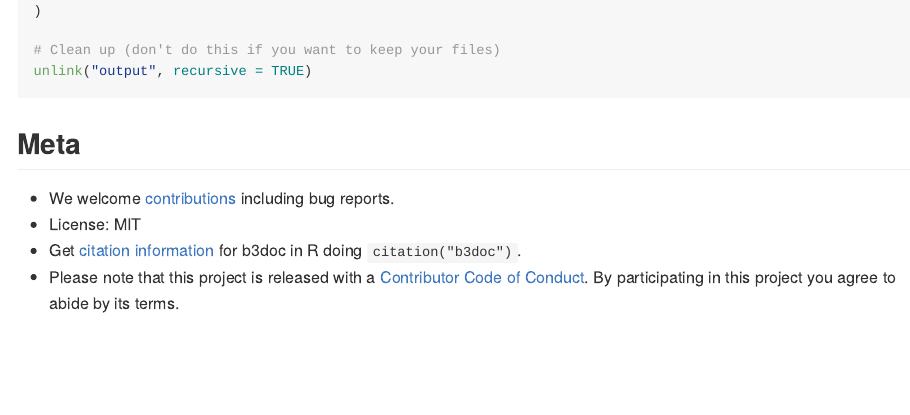
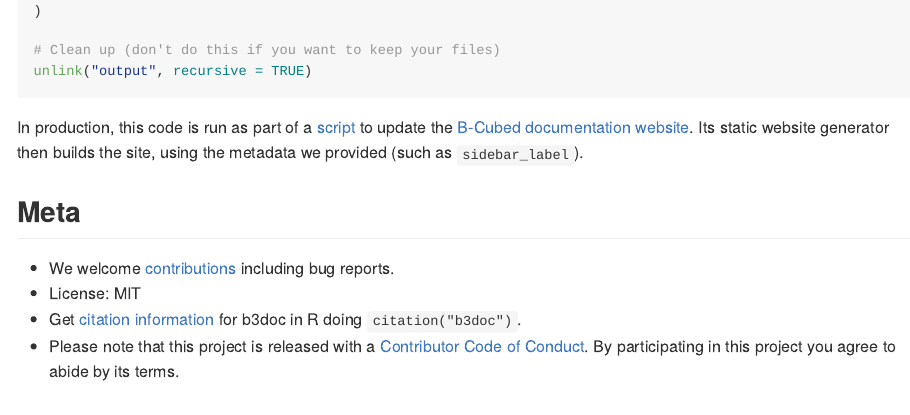
Before and after one commit to b-cubed-eu/b3doc, an R Markdown document (README.Rmd): the page in a window 1100 px wide, from 940 px down. Rendered offline with R 4.5, knitr and Pandoc, with nearby package versions; long lines of code are wrapped; badge pictures from the web are left out.

Commit message:
Add meta
Co-authored-by: Peter Desmet <peter.desmet@inbo.be>

````diff
--- a/README.Rmd
+++ b/README.Rmd
@@ -64,6 +64,9 @@ rmd_to_md(
 unlink("output", recursive = TRUE)
 ```
 
+
+In production, this code is run as part of a [script](https://github.com/b-cubed-eu/documentation/blob/main/src/rmd_to_md/rmd_to_md.Rmd) to update the [B-Cubed documentation website](https://docs.b-cubed.eu). Its static website generator then builds the site, using the metadata we provided (such as `sidebar_label`).
+
 ## Meta
 
 - We welcome [contributions](https://b-cubed-eu.github.io/b3doc/CONTRIBUTING.html) including bug reports.
````
